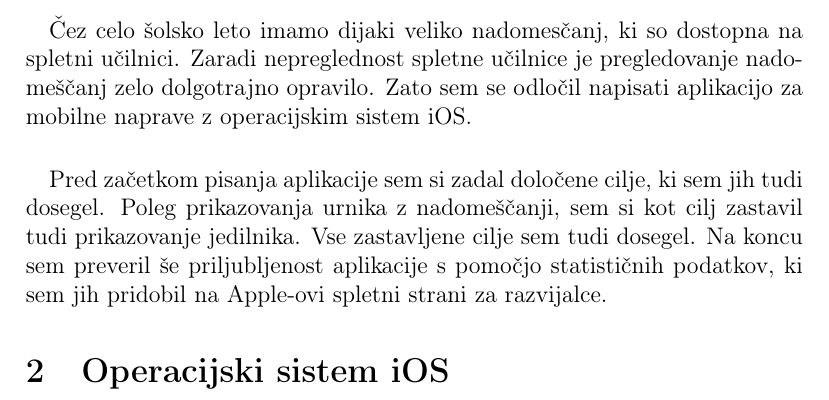
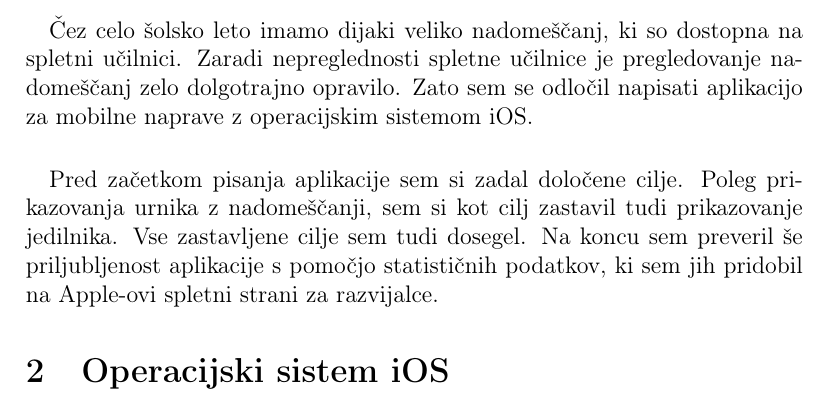
Before and after one commit to DzinVision/GimVic-iOS, a LaTeX document (Seminarska Naloga.tex): part of page 4 of 4, cut so that both start at the same text. Compiled offline with pdfLaTeX.

Commit message:
syntax corrected

```diff
--- a/Seminarska Naloga.tex
+++ b/Seminarska Naloga.tex
@@ -58,9 +58,9 @@
 	\pagebreak
 
 	\section{Uvod}
-	\paragraph{} Čez celo šolsko leto imamo dijaki veliko nadomesčanj, ki so dostopna na spletni učilnici. Zaradi nepreglednost spletne učilnice je pregledovanje nadomeščanj zelo dolgotrajno opravilo. Zato sem se odločil napisati aplikacijo za mobilne naprave z operacijskim sistem iOS.
+	\paragraph{} Čez celo šolsko leto imamo dijaki veliko nadome"sčanj, ki so dostopna na spletni učilnici. Zaradi nepreglednosti spletne učilnice je pregledovanje nadomeščanj zelo dolgotrajno opravilo. Zato sem se odločil napisati aplikacijo za mobilne naprave z operacijskim sistemom iOS.
 
-	\paragraph{} Pred začetkom pisanja aplikacije sem si zadal določene cilje, ki sem jih tudi dosegel. Poleg prikazovanja urnika z nadomeščanji, sem si kot cilj zastavil tudi prikazovanje jedilnika. Vse zastavljene cilje sem tudi dosegel. Na koncu sem preveril še priljubljenost aplikacije s pomočjo statističnih podatkov, ki sem jih pridobil na Apple-ovi spletni strani za razvijalce.
+	\paragraph{} Pred začetkom pisanja aplikacije sem si zadal določene cilje. Poleg prikazovanja urnika z nadomeščanji, sem si kot cilj zastavil tudi prikazovanje jedilnika. Vse zastavljene cilje sem tudi dosegel. Na koncu sem preveril še priljubljenost aplikacije s pomočjo statističnih podatkov, ki sem jih pridobil na Apple-ovi spletni strani za razvijalce.
 
 	\section{Operacijski sistem iOS}
 \end{document}
```
Also changed, not shown: Seminarska Naloga.pdf.
